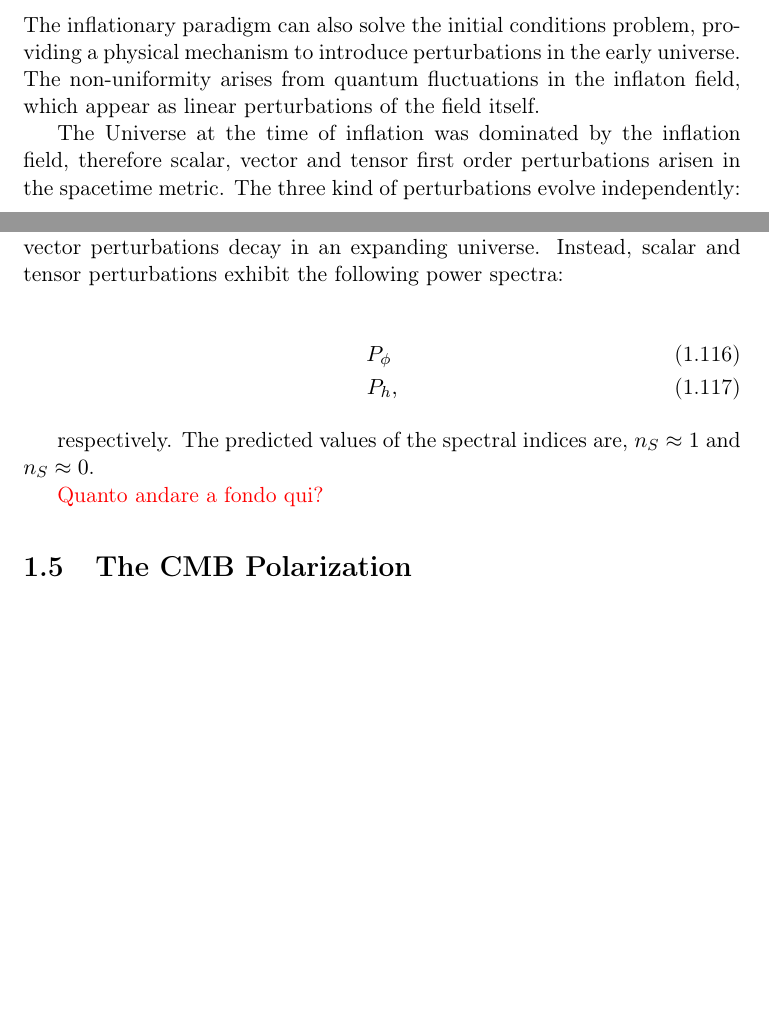
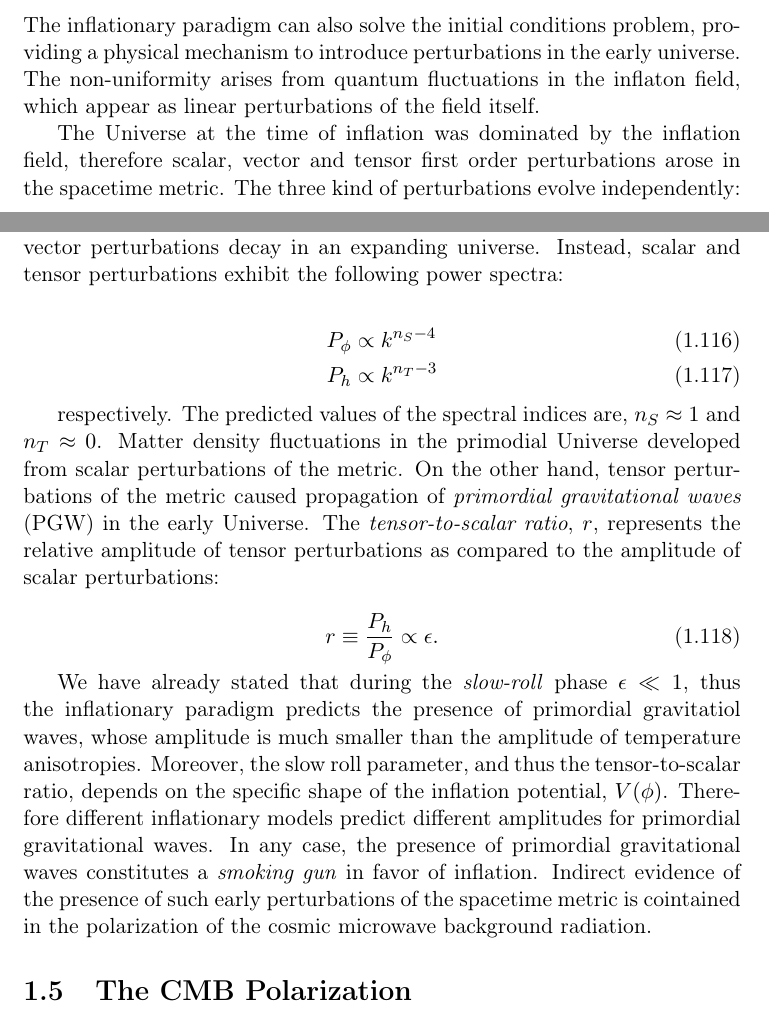
Before and after one commit to savaroskij/Thesis_Paper, a LaTeX thesis (thesis.tex, which reads chapters/ch1/ch1.tex): two parts of pages 44 and 46 of 74 before the commit and two parts of pages 44 and 46 of 76 after it, joined at a grey line, cut so that both start at the same text, the shorter picture padded with empty space. Compiled offline with pdfLaTeX.

Commit message:
Complete inflation and primordial perturbations subsection

```diff
--- a/chapters/ch1/ch1.tex
+++ b/chapters/ch1/ch1.tex
@@ -1468,20 +1468,40 @@ universe. The non-uniformity arises from quantum fluctuations in the
 inflaton field, which appear as linear perturbations of the field itself.
 
 The Universe at the time of inflation was dominated by the inflation field,
-therefore scalar, vector and tensor first order perturbations arisen in
+therefore scalar, vector and tensor first order perturbations arose in
 the spacetime metric. The three kind of perturbations evolve independently:
 vector perturbations decay in an expanding universe. Instead, scalar and
 tensor perturbations exhibit the following power spectra:
 
 \begin{align}
-        P_\phi & \\
-        P_h & ,
+        P_\phi & \propto k^{n_S - 4} \\
+        P_h & \propto k^{n_T - 3}
 \end{align}
 
 respectively. The predicted values of the spectral
-indices are, $n_S \approx 1$ and $n_S \approx 0$.
-
-\textcolor{red}{Quanto andare a fondo qui?}
+indices are, $n_S \approx 1$ and $n_T \approx 0$.
+Matter density fluctuations in the primodial Universe developed from
+scalar perturbations of the metric. On the other hand, tensor perturbations
+of the metric caused propagation of \emph{primordial gravitational waves}
+(PGW) in the early Universe. The \emph{tensor-to-scalar ratio}, $r$, represents
+the relative amplitude of tensor perturbations as compared to the amplitude
+of scalar perturbations:
+
+\begin{equation}
+        r \equiv \frac{P_h}{P_\phi} \propto \epsilon.
+\end{equation}
+
+We have already stated that during the \emph{slow-roll} phase $\epsilon \ll
+1$, thus the inflationary paradigm predicts the presence of primordial
+gravitatiol waves, whose amplitude is much smaller than the amplitude of
+temperature anisotropies. Moreover, the slow roll parameter, and thus the
+tensor-to-scalar ratio, depends on the specific shape of the inflation
+potential, $V\qty(\phi)$. Therefore different inflationary models predict
+different amplitudes for primordial gravitational waves. In any case, the
+presence of primordial gravitational waves constitutes a \emph{smoking gun} in favor
+of inflation. Indirect evidence of the presence of such early perturbations of
+the spacetime metric is cointained in the polarization of the cosmic microwave
+background radiation.
 
 \section{The CMB Polarization}
 
```
